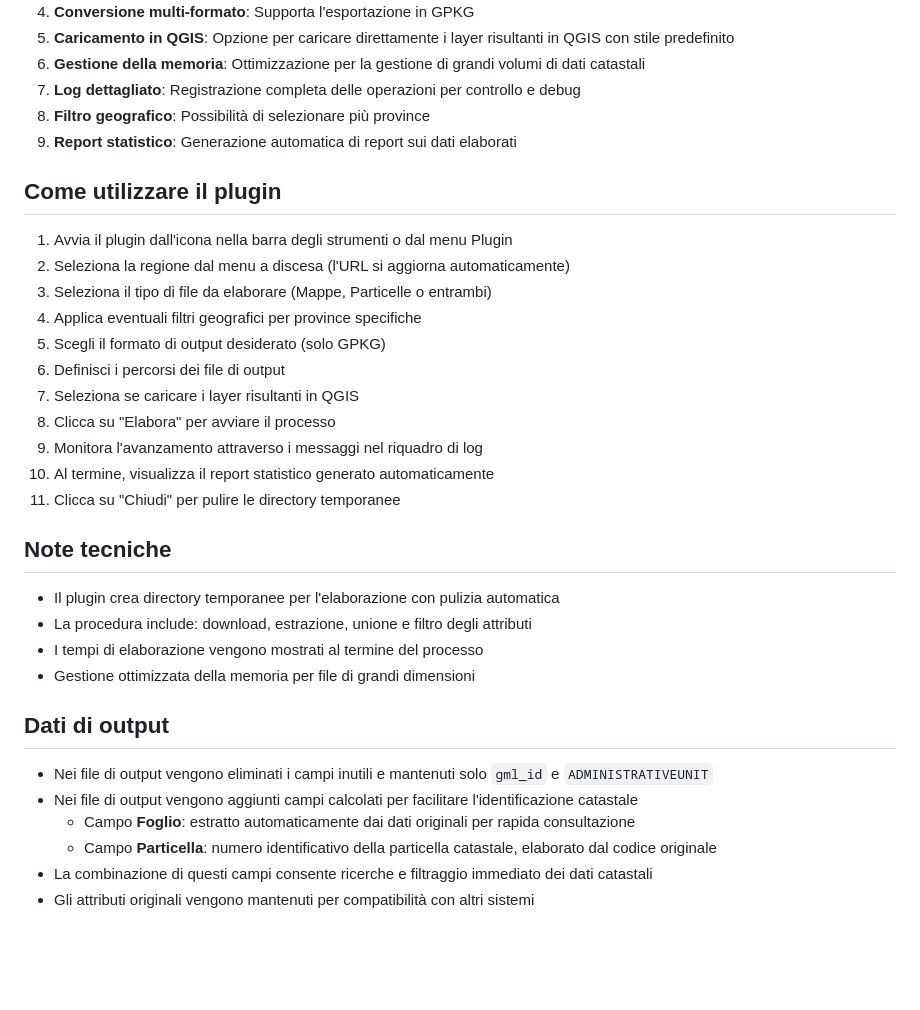
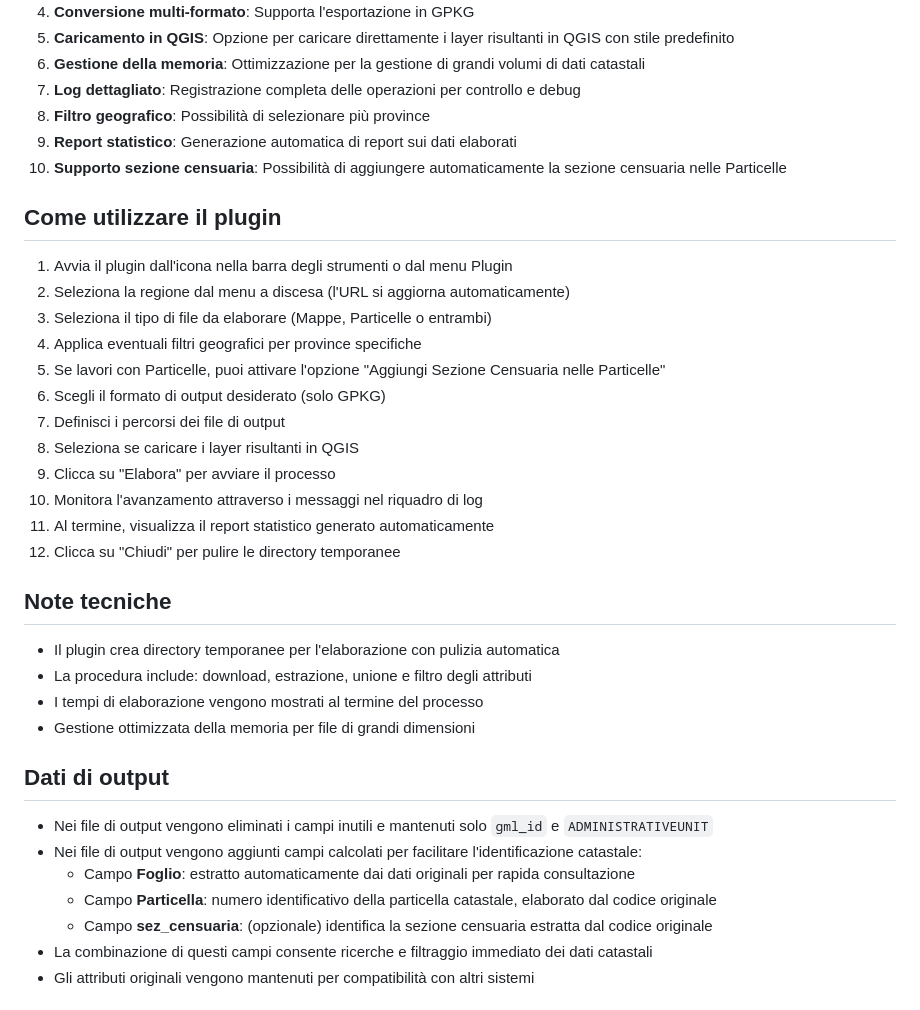
Before and after one commit to pigreco/CatastoIT_GML_Merger_Pro, a Markdown page: README.md, the part around the change. GitHub-like rendering; blank space fills up the shorter version.

Commit message:
close #18

```diff
--- a/README.md
+++ b/README.md
@@ -16,6 +16,7 @@
 7. **Log dettagliato**: Registrazione completa delle operazioni per controllo e debug
 8. **Filtro geografico**: Possibilità di selezionare più province
 9. **Report statistico**: Generazione automatica di report sui dati elaborati
+10. **Supporto sezione censuaria**: Possibilità di aggiungere automaticamente la sezione censuaria nelle Particelle
 
 ## Come utilizzare il plugin
 
@@ -23,13 +24,14 @@
 2. Seleziona la regione dal menu a discesa (l'URL si aggiorna automaticamente)
 3. Seleziona il tipo di file da elaborare (Mappe, Particelle o entrambi)
 4. Applica eventuali filtri geografici per province specifiche
-5. Scegli il formato di output desiderato (solo GPKG)
-6. Definisci i percorsi dei file di output
-7. Seleziona se caricare i layer risultanti in QGIS
-8. Clicca su "Elabora" per avviare il processo
-9. Monitora l'avanzamento attraverso i messaggi nel riquadro di log
-10. Al termine, visualizza il report statistico generato automaticamente
-11. Clicca su "Chiudi" per pulire le directory temporanee
+5. Se lavori con Particelle, puoi attivare l'opzione "Aggiungi Sezione Censuaria nelle Particelle"
+6. Scegli il formato di output desiderato (solo GPKG)
+7. Definisci i percorsi dei file di output
+8. Seleziona se caricare i layer risultanti in QGIS
+9. Clicca su "Elabora" per avviare il processo
+10. Monitora l'avanzamento attraverso i messaggi nel riquadro di log
+11. Al termine, visualizza il report statistico generato automaticamente
+12. Clicca su "Chiudi" per pulire le directory temporanee
 
 ## Note tecniche
 - Il plugin crea directory temporanee per l'elaborazione con pulizia automatica
@@ -39,9 +41,10 @@
 
 ## Dati di output
 - Nei file di output vengono eliminati i campi inutili e mantenuti solo `gml_id` e `ADMINISTRATIVEUNIT`
-- Nei file di output vengono aggiunti campi calcolati per facilitare l'identificazione catastale
+- Nei file di output vengono aggiunti campi calcolati per facilitare l'identificazione catastale:
   - Campo **Foglio**: estratto automaticamente dai dati originali per rapida consultazione
   - Campo **Particella**: numero identificativo della particella catastale, elaborato dal codice originale
+  - Campo **sez_censuaria**: (opzionale) identifica la sezione censuaria estratta dal codice originale
 - La combinazione di questi campi consente ricerche e filtraggio immediato dei dati catastali
 - Gli attributi originali vengono mantenuti per compatibilità con altri sistemi
 
```
